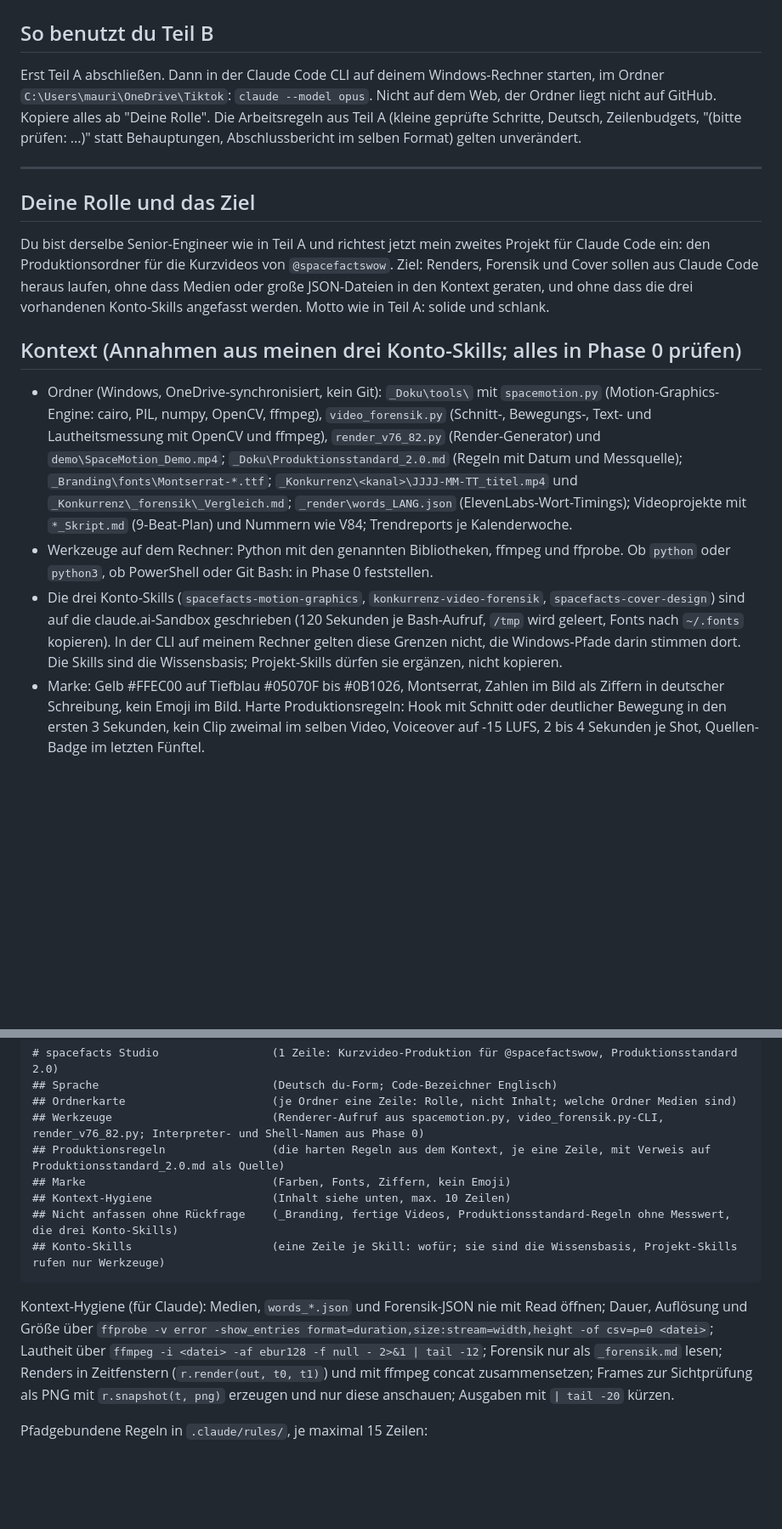
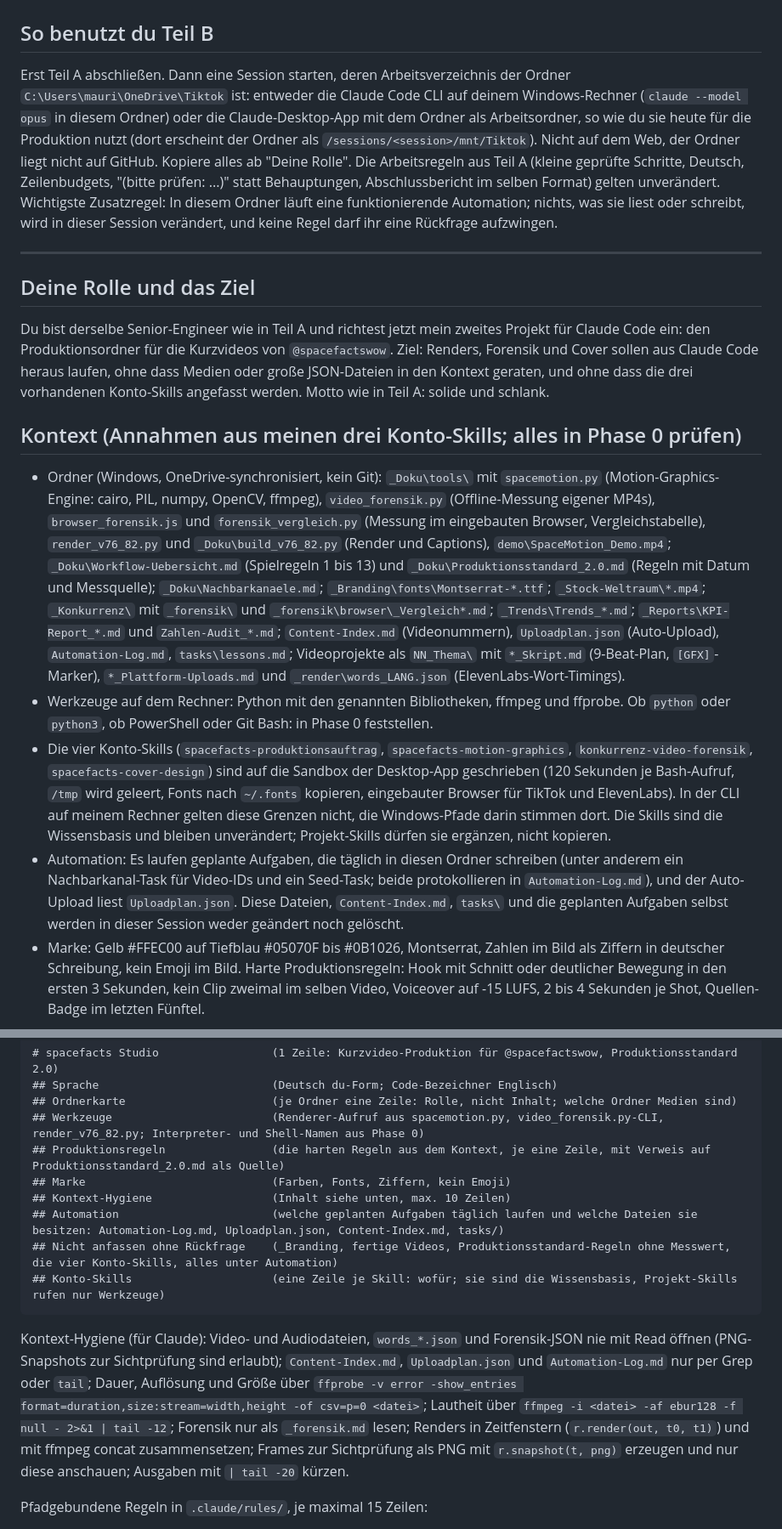
Before and after one commit to maubo-prog/mission-control, a Markdown page: CLAUDE_SETUP_PROMPT.md, 2 parts joined by grey strips. Shown at 85% size. Drawn GitHub-style; blank space fills up the shorter version.

````diff
--- a/CLAUDE_SETUP_PROMPT.md
+++ b/CLAUDE_SETUP_PROMPT.md
@@ -429,7 +429,7 @@ Wenn irgendwo etwas nicht funktioniert, schreibe es in "Übersprungen" oder "Off
 
 ## So benutzt du Teil B
 
-Erst Teil A abschließen. Dann in der Claude Code CLI auf deinem Windows-Rechner starten, im Ordner `C:\Users\mauri\OneDrive\Tiktok`: `claude --model opus`. Nicht auf dem Web, der Ordner liegt nicht auf GitHub. Kopiere alles ab "Deine Rolle". Die Arbeitsregeln aus Teil A (kleine geprüfte Schritte, Deutsch, Zeilenbudgets, "(bitte prüfen: ...)" statt Behauptungen, Abschlussbericht im selben Format) gelten unverändert.
+Erst Teil A abschließen. Dann eine Session starten, deren Arbeitsverzeichnis der Ordner `C:\Users\mauri\OneDrive\Tiktok` ist: entweder die Claude Code CLI auf deinem Windows-Rechner (`claude --model opus` in diesem Ordner) oder die Claude-Desktop-App mit dem Ordner als Arbeitsordner, so wie du sie heute für die Produktion nutzt (dort erscheint der Ordner als `/sessions/<session>/mnt/Tiktok`). Nicht auf dem Web, der Ordner liegt nicht auf GitHub. Kopiere alles ab "Deine Rolle". Die Arbeitsregeln aus Teil A (kleine geprüfte Schritte, Deutsch, Zeilenbudgets, "(bitte prüfen: ...)" statt Behauptungen, Abschlussbericht im selben Format) gelten unverändert. Wichtigste Zusatzregel: In diesem Ordner läuft eine funktionierende Automation; nichts, was sie liest oder schreibt, wird in dieser Session verändert, und keine Regel darf ihr eine Rückfrage aufzwingen.
 
 ---
 
@@ -439,9 +439,10 @@ Du bist derselbe Senior-Engineer wie in Teil A und richtest jetzt mein zweites P
 
 ## Kontext (Annahmen aus meinen drei Konto-Skills; alles in Phase 0 prüfen)
 
-- Ordner (Windows, OneDrive-synchronisiert, kein Git): `_Doku\tools\` mit `spacemotion.py` (Motion-Graphics-Engine: cairo, PIL, numpy, OpenCV, ffmpeg), `video_forensik.py` (Schnitt-, Bewegungs-, Text- und Lautheitsmessung mit OpenCV und ffmpeg), `render_v76_82.py` (Render-Generator) und `demo\SpaceMotion_Demo.mp4`; `_Doku\Produktionsstandard_2.0.md` (Regeln mit Datum und Messquelle); `_Branding\fonts\Montserrat-*.ttf`; `_Konkurrenz\<kanal>\JJJJ-MM-TT_titel.mp4` und `_Konkurrenz\_forensik\_Vergleich.md`; `_render\words_LANG.json` (ElevenLabs-Wort-Timings); Videoprojekte mit `*_Skript.md` (9-Beat-Plan) und Nummern wie V84; Trendreports je Kalenderwoche.
+- Ordner (Windows, OneDrive-synchronisiert, kein Git): `_Doku\tools\` mit `spacemotion.py` (Motion-Graphics-Engine: cairo, PIL, numpy, OpenCV, ffmpeg), `video_forensik.py` (Offline-Messung eigener MP4s), `browser_forensik.js` und `forensik_vergleich.py` (Messung im eingebauten Browser, Vergleichstabelle), `render_v76_82.py` und `_Doku\build_v76_82.py` (Render und Captions), `demo\SpaceMotion_Demo.mp4`; `_Doku\Workflow-Uebersicht.md` (Spielregeln 1 bis 13) und `_Doku\Produktionsstandard_2.0.md` (Regeln mit Datum und Messquelle); `_Doku\Nachbarkanaele.md`; `_Branding\fonts\Montserrat-*.ttf`; `_Stock-Weltraum\*.mp4`; `_Konkurrenz\` mit `_forensik\` und `_forensik\browser\_Vergleich*.md`; `_Trends\Trends_*.md`; `_Reports\KPI-Report_*.md` und `Zahlen-Audit_*.md`; `Content-Index.md` (Videonummern), `Uploadplan.json` (Auto-Upload), `Automation-Log.md`, `tasks\lessons.md`; Videoprojekte als `NN_Thema\` mit `*_Skript.md` (9-Beat-Plan, `[GFX]`-Marker), `*_Plattform-Uploads.md` und `_render\words_LANG.json` (ElevenLabs-Wort-Timings).
 - Werkzeuge auf dem Rechner: Python mit den genannten Bibliotheken, ffmpeg und ffprobe. Ob `python` oder `python3`, ob PowerShell oder Git Bash: in Phase 0 feststellen.
-- Die drei Konto-Skills (`spacefacts-motion-graphics`, `konkurrenz-video-forensik`, `spacefacts-cover-design`) sind auf die claude.ai-Sandbox geschrieben (120 Sekunden je Bash-Aufruf, `/tmp` wird geleert, Fonts nach `~/.fonts` kopieren). In der CLI auf meinem Rechner gelten diese Grenzen nicht, die Windows-Pfade darin stimmen dort. Die Skills sind die Wissensbasis; Projekt-Skills dürfen sie ergänzen, nicht kopieren.
+- Die vier Konto-Skills (`spacefacts-produktionsauftrag`, `spacefacts-motion-graphics`, `konkurrenz-video-forensik`, `spacefacts-cover-design`) sind auf die Sandbox der Desktop-App geschrieben (120 Sekunden je Bash-Aufruf, `/tmp` wird geleert, Fonts nach `~/.fonts` kopieren, eingebauter Browser für TikTok und ElevenLabs). In der CLI auf meinem Rechner gelten diese Grenzen nicht, die Windows-Pfade darin stimmen dort. Die Skills sind die Wissensbasis und bleiben unverändert; Projekt-Skills dürfen sie ergänzen, nicht kopieren.
+- Automation: Es laufen geplante Aufgaben, die täglich in diesen Ordner schreiben (unter anderem ein Nachbarkanal-Task für Video-IDs und ein Seed-Task; beide protokollieren in `Automation-Log.md`), und der Auto-Upload liest `Uploadplan.json`. Diese Dateien, `Content-Index.md`, `tasks\` und die geplanten Aufgaben selbst werden in dieser Session weder geändert noch gelöscht.
 - Marke: Gelb #FFEC00 auf Tiefblau #05070F bis #0B1026, Montserrat, Zahlen im Bild als Ziffern in deutscher Schreibung, kein Emoji im Bild. Harte Produktionsregeln: Hook mit Schnitt oder deutlicher Bewegung in den ersten 3 Sekunden, kein Clip zweimal im selben Video, Voiceover auf -15 LUFS, 2 bis 4 Sekunden je Shot, Quellen-Badge im letzten Fünftel.
 
 ---
@@ -476,11 +478,12 @@ Frage mich zuerst, bevor du etwas anlegst. Meine Vorgabe: Git nur für Skripte u
 ## Produktionsregeln                (die harten Regeln aus dem Kontext, je eine Zeile, mit Verweis auf Produktionsstandard_2.0.md als Quelle)
 ## Marke                            (Farben, Fonts, Ziffern, kein Emoji)
 ## Kontext-Hygiene                  (Inhalt siehe unten, max. 10 Zeilen)
-## Nicht anfassen ohne Rückfrage    (_Branding, fertige Videos, Produktionsstandard-Regeln ohne Messwert, die drei Konto-Skills)
+## Automation                       (welche geplanten Aufgaben täglich laufen und welche Dateien sie besitzen: Automation-Log.md, Uploadplan.json, Content-Index.md, tasks/)
+## Nicht anfassen ohne Rückfrage    (_Branding, fertige Videos, Produktionsstandard-Regeln ohne Messwert, die vier Konto-Skills, alles unter Automation)
 ## Konto-Skills                     (eine Zeile je Skill: wofür; sie sind die Wissensbasis, Projekt-Skills rufen nur Werkzeuge)
 ```
 
-Kontext-Hygiene (für Claude): Medien, `words_*.json` und Forensik-JSON nie mit Read öffnen; Dauer, Auflösung und Größe über `ffprobe -v error -show_entries format=duration,size:stream=width,height -of csv=p=0 <datei>`; Lautheit über `ffmpeg -i <datei> -af ebur128 -f null - 2>&1 | tail -12`; Forensik nur als `_forensik.md` lesen; Renders in Zeitfenstern (`r.render(out, t0, t1)`) und mit ffmpeg concat zusammensetzen; Frames zur Sichtprüfung als PNG mit `r.snapshot(t, png)` erzeugen und nur diese anschauen; Ausgaben mit `| tail -20` kürzen.
+Kontext-Hygiene (für Claude): Video- und Audiodateien, `words_*.json` und Forensik-JSON nie mit Read öffnen (PNG-Snapshots zur Sichtprüfung sind erlaubt); `Content-Index.md`, `Uploadplan.json` und `Automation-Log.md` nur per Grep oder `tail`; Dauer, Auflösung und Größe über `ffprobe -v error -show_entries format=duration,size:stream=width,height -of csv=p=0 <datei>`; Lautheit über `ffmpeg -i <datei> -af ebur128 -f null - 2>&1 | tail -12`; Forensik nur als `_forensik.md` lesen; Renders in Zeitfenstern (`r.render(out, t0, t1)`) und mit ffmpeg concat zusammensetzen; Frames zur Sichtprüfung als PNG mit `r.snapshot(t, png)` erzeugen und nur diese anschauen; Ausgaben mit `| tail -20` kürzen.
 
 Pfadgebundene Regeln in `.claude/rules/`, je maximal 15 Zeilen:
 - `tools.md` (`paths: ["_Doku/tools/**"]`): keine neuen Abhängigkeiten ohne Rückfrage; jede Änderung mit `py_compile` und einem 2-Sekunden-Testrender (`r.render(out, 0, 2)`) prüfen; Zahlenformatierung nur über `fmt_de`.
````
Also changed, not shown: other parts of CLAUDE_SETUP_PROMPT.md (+18 -16 lines).
